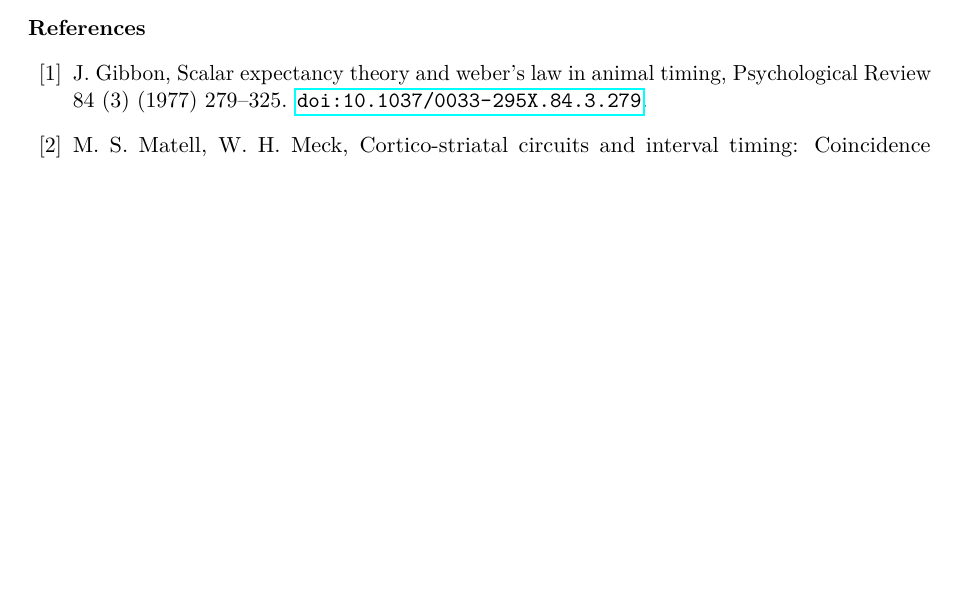
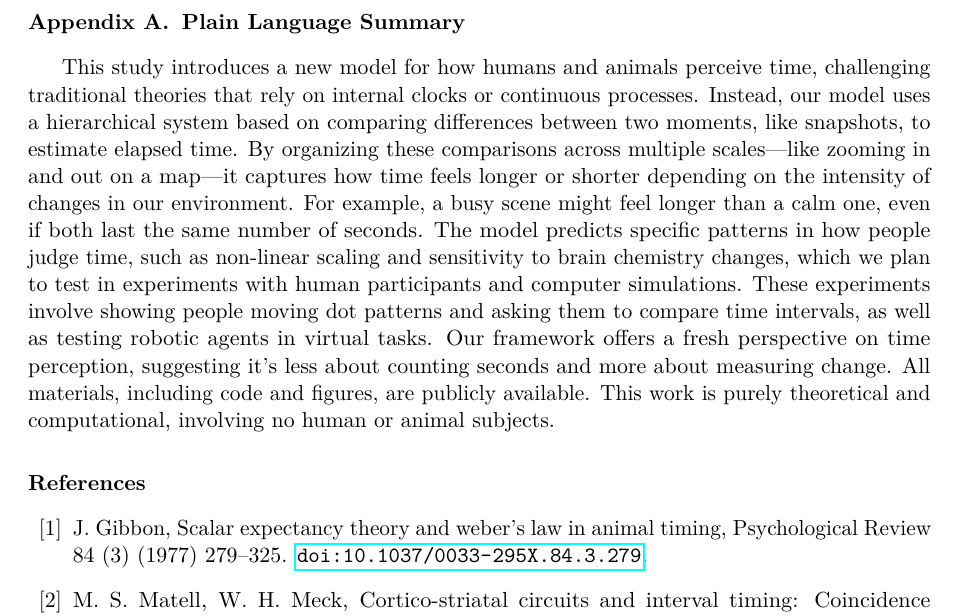
Before and after one commit to AdamBraun/Phenomenological-Time-Perception, a LaTeX paper (latex/Phenomenological_Time_Perception.tex): part of page 8 of 9 before the commit and part of page 9 of 10 after it, cut at the place of the change, the shorter picture padded with empty space. Compiled offline with pdfLaTeX.

Commit message:
Add plain summary as appendix

```diff
--- a/latex/Phenomenological_Time_Perception.tex
+++ b/latex/Phenomenological_Time_Perception.tex
@@ -528,6 +528,14 @@ None.
 This work is licensed under the Creative Commons Attribution 4.0 International License (CC-BY-4.0). To view a copy of this license, visit \url{http://creativecommons.org/licenses/by/4.0/} or send a letter to Creative Commons, PO Box 1866, Mountain View, CA 94042, USA.
 
 % ---------------------------------------------------------------------------
+\appendix
+
+\section{Plain Language Summary}
+\label{app:plain_summary}
+
+This study introduces a new model for how humans and animals perceive time, challenging traditional theories that rely on internal clocks or continuous processes. Instead, our model uses a hierarchical system based on comparing differences between two moments, like snapshots, to estimate elapsed time. By organizing these comparisons across multiple scales---like zooming in and out on a map---it captures how time feels longer or shorter depending on the intensity of changes in our environment. For example, a busy scene might feel longer than a calm one, even if both last the same number of seconds. The model predicts specific patterns in how people judge time, such as non-linear scaling and sensitivity to brain chemistry changes, which we plan to test in experiments with human participants and computer simulations. These experiments involve showing people moving dot patterns and asking them to compare time intervals, as well as testing robotic agents in virtual tasks. Our framework offers a fresh perspective on time perception, suggesting it's less about counting seconds and more about measuring change. All materials, including code and figures, are publicly available. This work is purely theoretical and computational, involving no human or animal subjects.
+
+% ---------------------------------------------------------------------------
 \bibliographystyle{elsarticle-num}
 \bibliography{metricchrono}
 
```
Also changed, not shown: latex/Phenomenological_Time_Perception.pdf, 1 other file.
